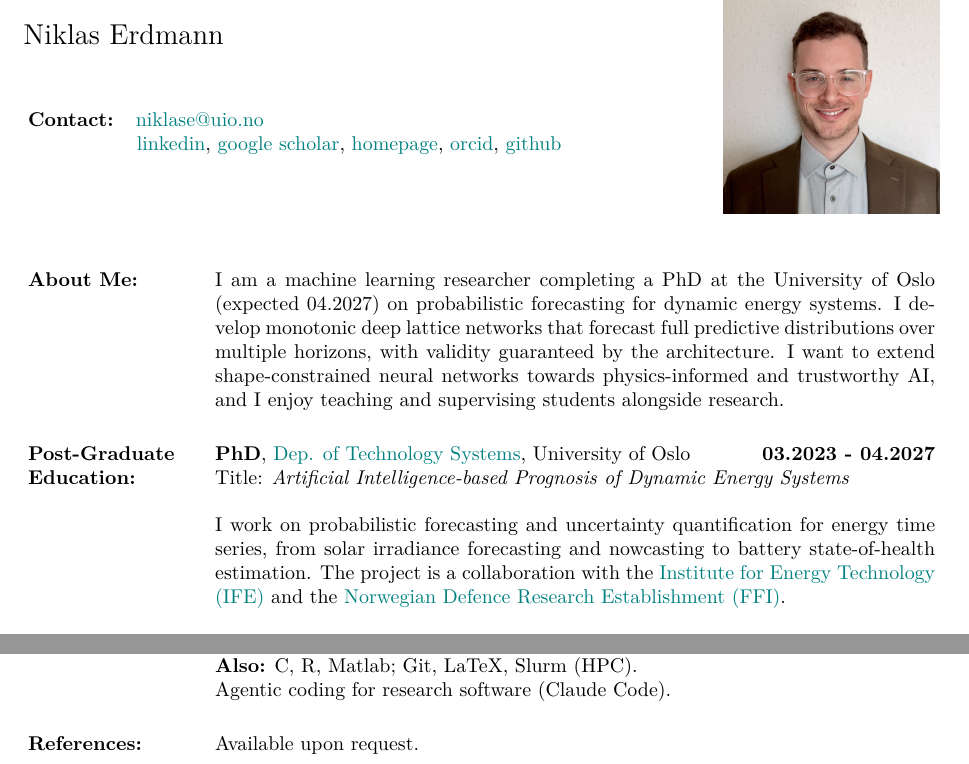
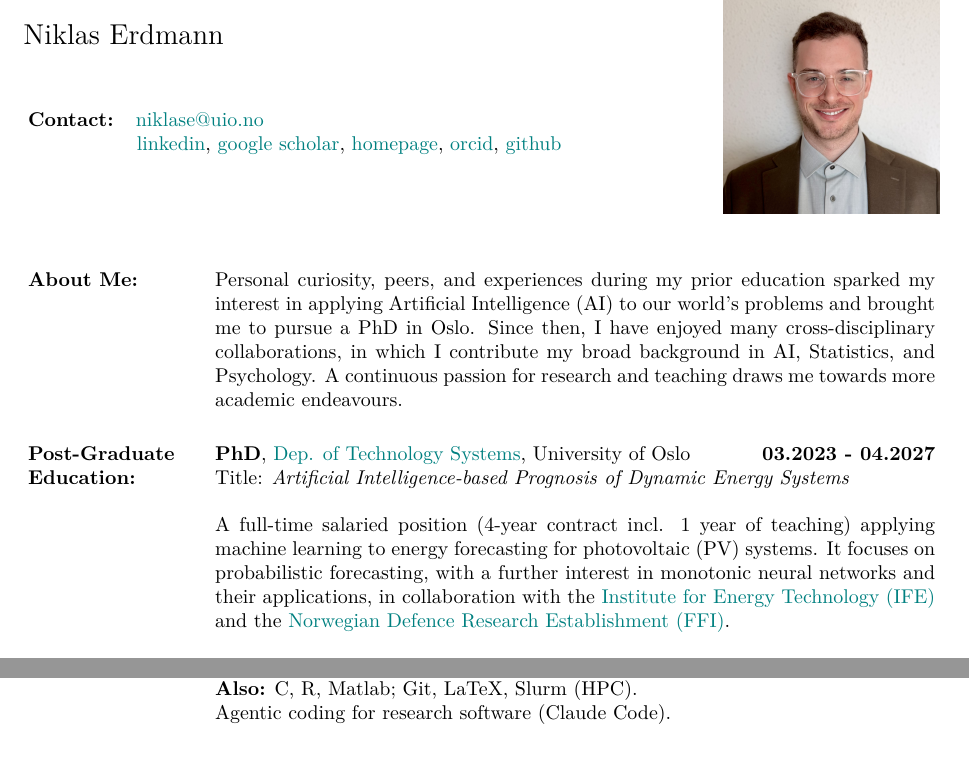
Before and after one commit to Coopez/coopez.github.io, a LaTeX CV (cv/main.tex): two parts of pages 1 and 3 of 3, joined at a grey line, cut so that both start at the same text. Compiled offline with pdfLaTeX.

Commit message:
some more cv issues

```diff
--- a/cv/main.tex
+++ b/cv/main.tex
@@ -54,15 +54,16 @@
 
 \begin{resume}
 \section{About Me:}
+\enlargethispage{\baselineskip} % ponytail: rescues a one-line spill of the last PhD publication; must sit on page 1
 
-I am a machine learning researcher completing a PhD at the University of Oslo (expected 04.2027) on probabilistic forecasting for dynamic energy systems. I develop monotonic deep lattice networks that forecast full predictive distributions over multiple horizons, with validity guaranteed by the architecture. I want to extend shape-constrained neural networks towards physics-informed and trustworthy AI, and I enjoy teaching and supervising students alongside research.
+Personal curiosity, peers, and experiences during my prior education sparked my interest in applying Artificial Intelligence (AI) to our world's problems and brought me to pursue a PhD in Oslo. Since then, I have enjoyed many cross-disciplinary collaborations, in which I contribute my broad background in AI, Statistics, and Psychology. A continuous passion for research and teaching draws me towards more academic endeavours.
 
 \section{Post-Graduate Education:}
 
 {\bf PhD}, \href{https://www.mn.uio.no/its/english/}{Dep. of Technology Systems}, University of Oslo  \hfill {\bf 03.2023 - 04.2027}   \\
 Title: \textit{Artificial Intelligence-based Prognosis of Dynamic Energy Systems}
 
-I work on probabilistic forecasting and uncertainty quantification for energy time series, from solar irradiance forecasting and nowcasting to battery state-of-health estimation. The project is a collaboration with the \href{https://ife.no/en/front-page/}{Institute for Energy Technology (IFE)} and the \href{https://www.ffi.no/en}{Norwegian Defence Research Establishment (FFI)}.
+A full-time salaried position (4-year contract incl. 1 year of teaching) applying machine learning to energy forecasting for photovoltaic (PV) systems. It focuses on probabilistic forecasting, with a further interest in monotonic neural networks and their applications, in collaboration with the \href{https://ife.no/en/front-page/}{Institute for Energy Technology (IFE)} and the \href{https://www.ffi.no/en}{Norwegian Defence Research Establishment (FFI)}.
 
 \textbf{Publications}
 \publication{erdmann2025multi}
@@ -150,8 +149,5 @@ German (Native), English (Professional; fully English-taught education since 201
 \textbf{Also:} C, R, Matlab; Git, LaTeX, Slurm (HPC).\\
 Agentic coding for research software (Claude Code).
 
-\section{References:}
-Available upon request.
-
 \end{resume}
 \end{document}
```
Also changed, not shown: files/cv.pdf, cv/main.tex (4 more changed lines).
